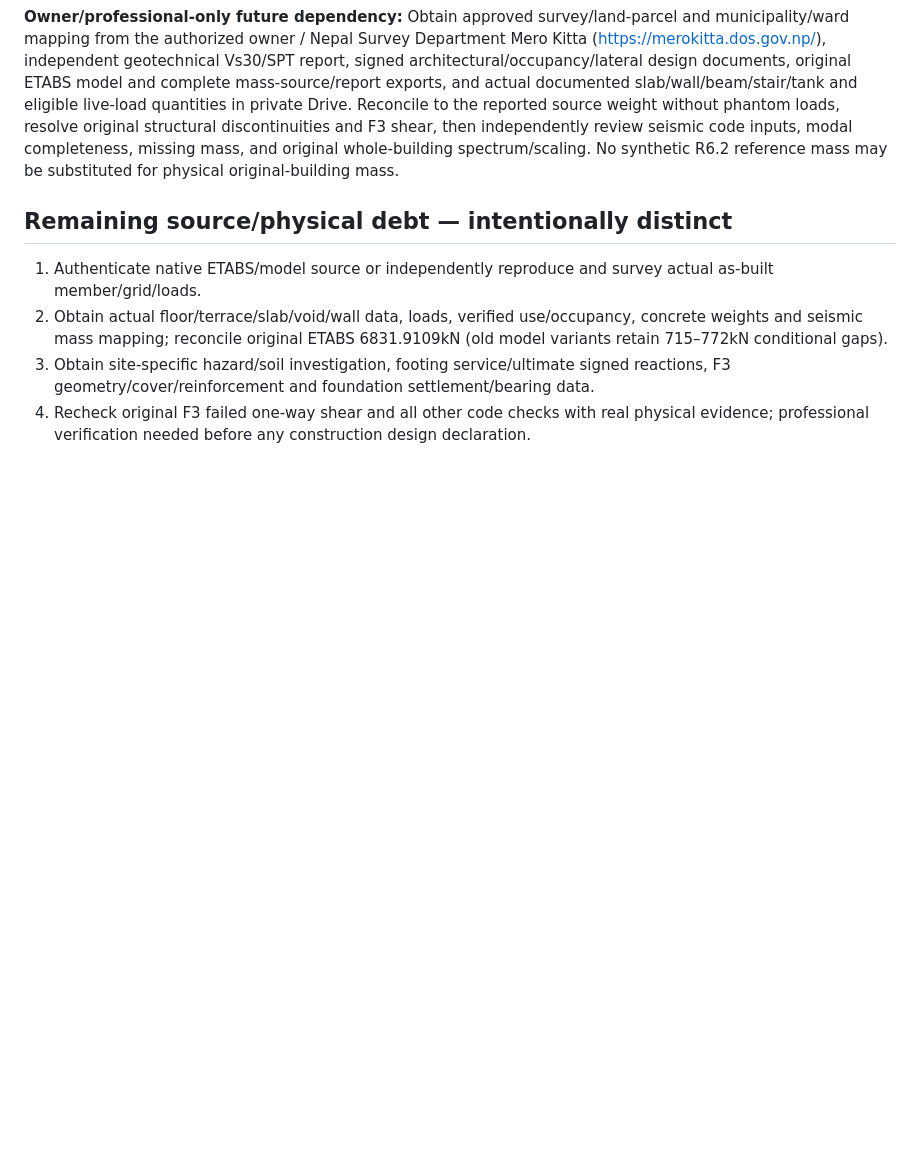
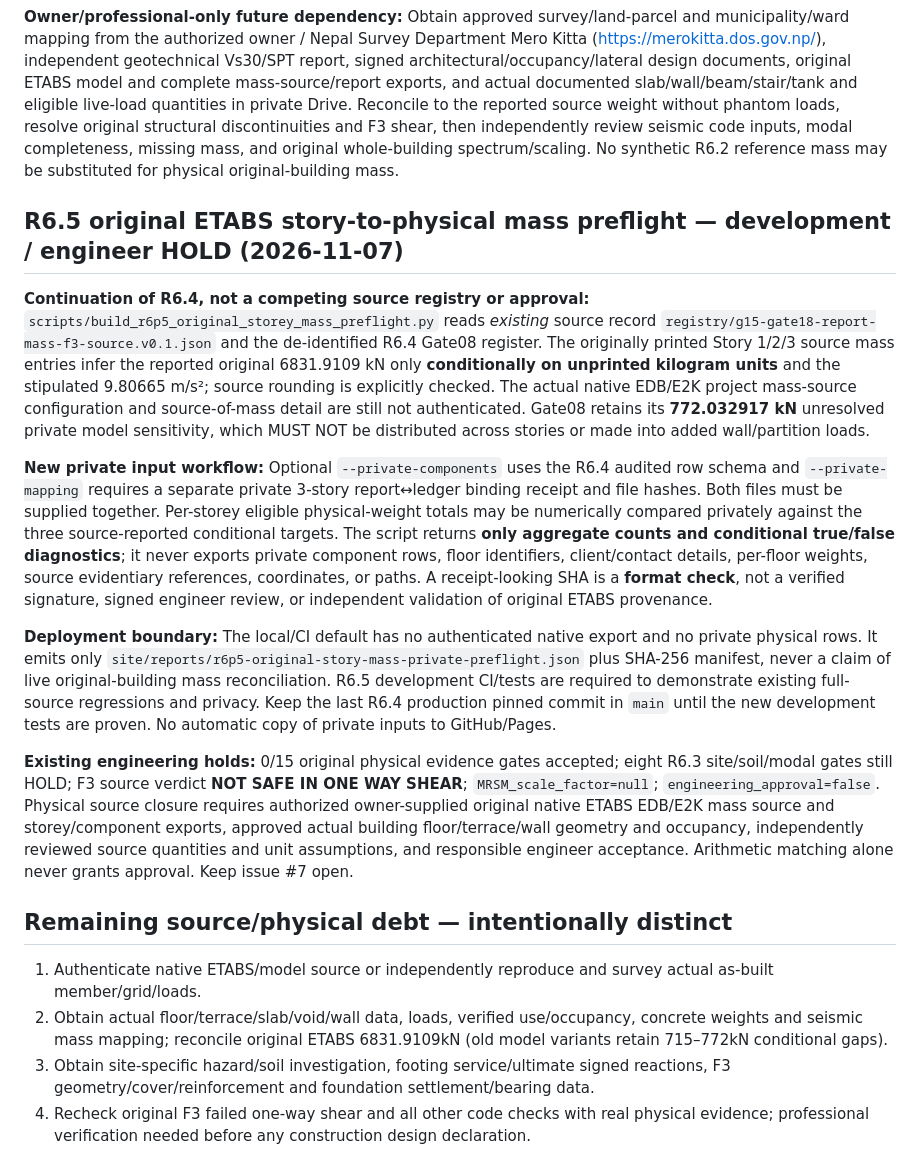
Before and after one commit to FabinGurung/JP_Structural_Analysis, a Markdown page: docs/ENGINE_ROADMAP_AND_DEBT_20261029.md, the part around the change. Drawn GitHub-style; blank space fills up the shorter version.

Commit message:
docs(r6.5): preserve roadmap with conditional story mass proof and private admission holds

```diff
--- a/docs/ENGINE_ROADMAP_AND_DEBT_20261029.md
+++ b/docs/ENGINE_ROADMAP_AND_DEBT_20261029.md
@@ -115,6 +115,16 @@ A **distinct versioned R6.2 four-mode input** preserves the earlier R6.1 six-mod
 
 **Owner/professional-only future dependency:** Obtain approved survey/land-parcel and municipality/ward mapping from the authorized owner / Nepal Survey Department Mero Kitta (https://merokitta.dos.gov.np/), independent geotechnical Vs30/SPT report, signed architectural/occupancy/lateral design documents, original ETABS model and complete mass-source/report exports, and actual documented slab/wall/beam/stair/tank and eligible live-load quantities in private Drive. Reconcile to the reported source weight without phantom loads, resolve original structural discontinuities and F3 shear, then independently review seismic code inputs, modal completeness, missing mass, and original whole-building spectrum/scaling. No synthetic R6.2 reference mass may be substituted for physical original-building mass.
 
+## R6.5 original ETABS story-to-physical mass preflight — development / engineer HOLD (2026-11-07)
+
+**Continuation of R6.4, not a competing source registry or approval:** `scripts/build_r6p5_original_storey_mass_preflight.py` reads *existing* source record `registry/g15-gate18-report-mass-f3-source.v0.1.json` and the de-identified R6.4 Gate08 register. The originally printed Story 1/2/3 source mass entries infer the reported original 6831.9109 kN only **conditionally on unprinted kilogram units** and the stipulated 9.80665 m/s²; source rounding is explicitly checked. The actual native EDB/E2K project mass-source configuration and source-of-mass detail are still not authenticated. Gate08 retains its **772.032917 kN** unresolved private model sensitivity, which MUST NOT be distributed across stories or made into added wall/partition loads.
+
+**New private input workflow:** Optional `--private-components` uses the R6.4 audited row schema and `--private-mapping` requires a separate private 3-story report↔ledger binding receipt and file hashes. Both files must be supplied together. Per-storey eligible physical-weight totals may be numerically compared privately against the three source-reported conditional targets. The script returns **only aggregate counts and conditional true/false diagnostics**; it never exports private component rows, floor identifiers, client/contact details, per-floor weights, source evidentiary references, coordinates, or paths. A receipt-looking SHA is a **format check**, not a verified signature, signed engineer review, or independent validation of original ETABS provenance.
+
+**Deployment boundary:** The local/CI default has no authenticated native export and no private physical rows. It emits only `site/reports/r6p5-original-story-mass-private-preflight.json` plus SHA-256 manifest, never a claim of live original-building mass reconciliation. R6.5 development CI/tests are required to demonstrate existing full-source regressions and privacy. Keep the last R6.4 production pinned commit in `main` until the new development tests are proven. No automatic copy of private inputs to GitHub/Pages.
+
+**Existing engineering holds:** 0/15 original physical evidence gates accepted; eight R6.3 site/soil/modal gates still HOLD; F3 source verdict **NOT SAFE IN ONE WAY SHEAR**; `MRSM_scale_factor=null`; `engineering_approval=false`. Physical source closure requires authorized owner-supplied original native ETABS EDB/E2K mass source and storey/component exports, approved actual building floor/terrace/wall geometry and occupancy, independently reviewed source quantities and unit assumptions, and responsible engineer acceptance. Arithmetic matching alone never grants approval. Keep issue #7 open.
+
 ## Remaining source/physical debt — intentionally distinct
 
 1. Authenticate native ETABS/model source or independently reproduce and survey actual as-built member/grid/loads.
```
